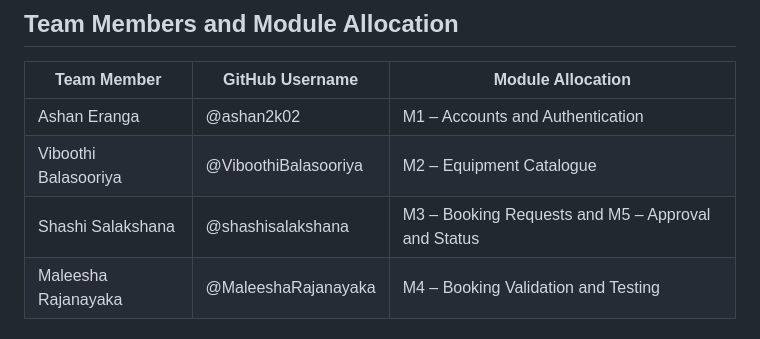
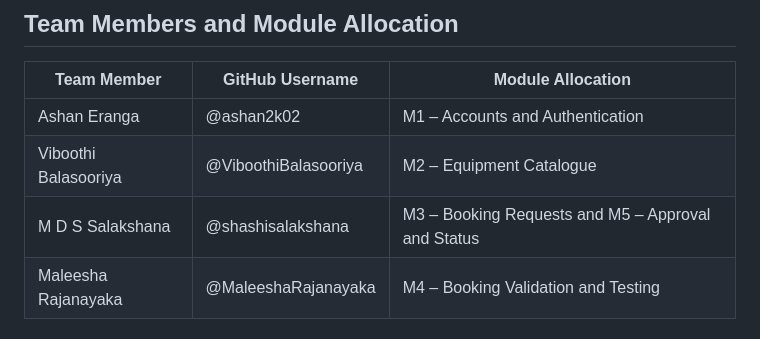
Before and after one commit to ashan2k02/lab-equipment-booking-system, a Markdown page: README.md, the part around the change. GitHub-like rendering.

Commit message:
correct spelling of team member's name in README

```diff
--- a/README.md
+++ b/README.md
@@ -35,7 +35,7 @@ Lab-Equipment-Booking-System/
 |---|---|---|
 | Ashan Eranga | @ashan2k02 | M1 – Accounts and Authentication |
 | Viboothi Balasooriya | @ViboothiBalasooriya | M2 – Equipment Catalogue |
-| Shashi Salakshana | @shashisalakshana | M3 – Booking Requests and M5 – Approval and Status |
+| M D S Salakshana | @shashisalakshana | M3 – Booking Requests and M5 – Approval and Status |
 | Maleesha Rajanayaka | @MaleeshaRajanayaka | M4 – Booking Validation and Testing |
 
 ## Individual Responsibilities
```
